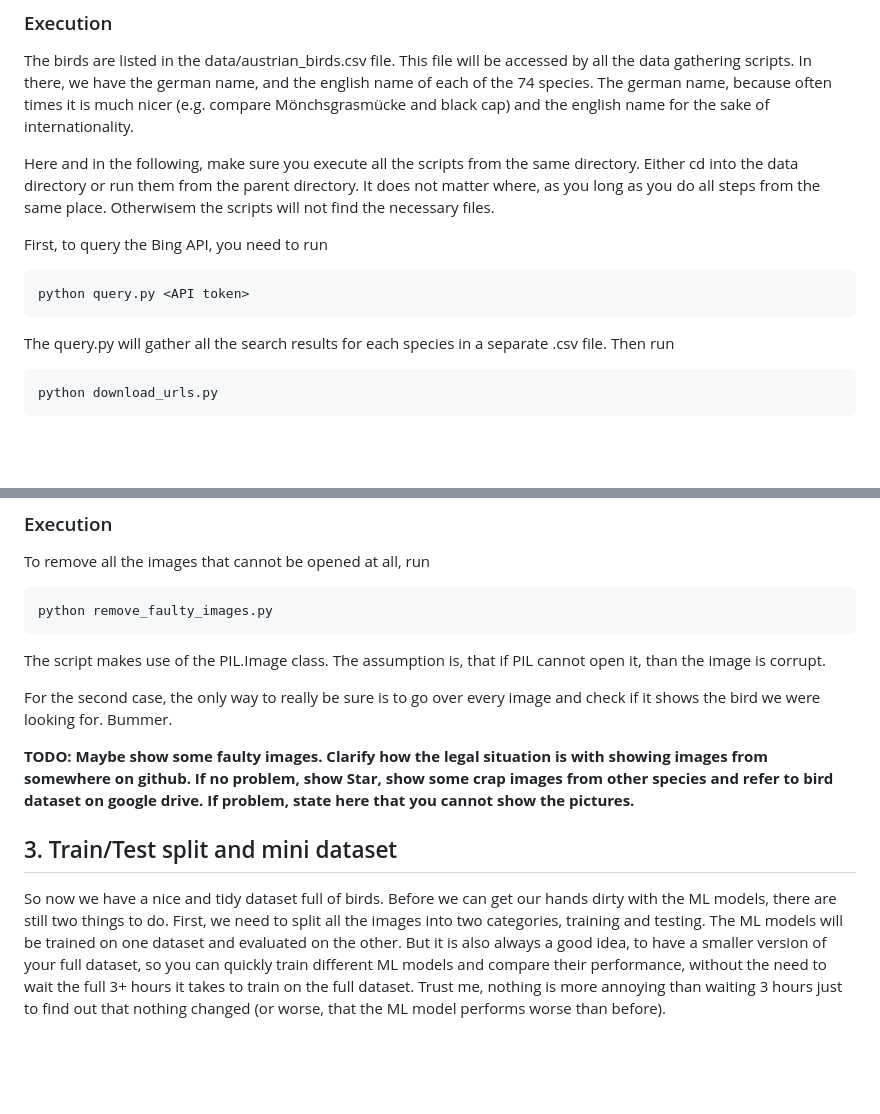
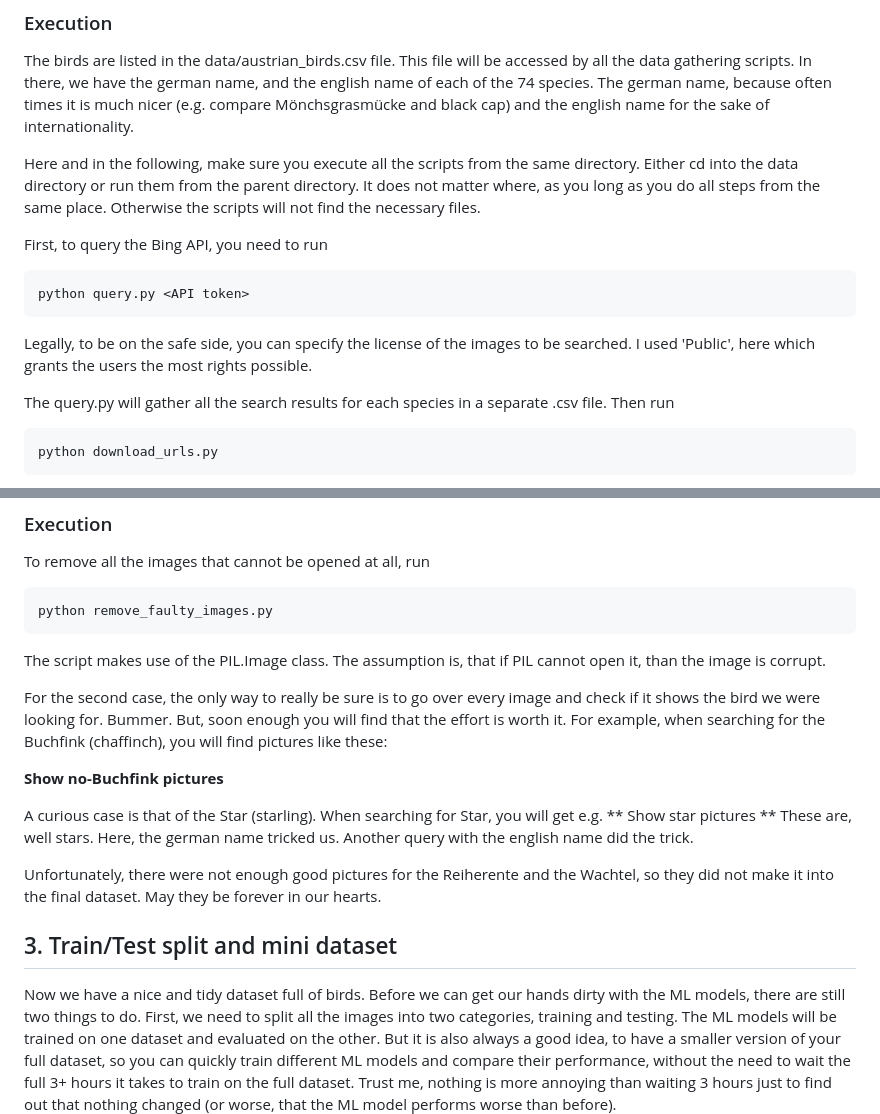
Before and after one commit to llinauer/austro_bird_classifier, a Markdown page: README.md, 2 parts joined by grey strips. GitHub-like rendering; blank space fills up the shorter version.

```diff
--- a/README.md
+++ b/README.md
@@ -72,11 +72,14 @@ it is much nicer (e.g. compare Mönchsgrasmücke and black cap) and the english
 
 Here and in the following, make sure you execute all the scripts from the same directory. Either cd into
 the data directory or run them from the parent directory. It does not matter where, as you long as you do all steps from
-the same place. Otherwisem the scripts will not find the necessary files.
+the same place. Otherwise the scripts will not find the necessary files.
 
 First, to query the Bing API, you need to run
 
     python query.py <API token>
+
+Legally, to be on the safe side, you can specify the license of the images to be searched.
+I used 'Public', here which grants the users the most rights possible.
 
 The query.py will gather all the search results for each species in a separate .csv file. Then run
 
@@ -110,15 +113,22 @@ the image is corrupt.
 
 For the second case, the only way to really be sure is to go over every image and check if it shows
 the bird we were looking for. Bummer.
+But, soon enough you will find that the effort is worth it. For example, when searching for the Buchfink (chaffinch),
+you will find pictures like these:
 
-**TODO: Maybe show some faulty images. Clarify how the legal situation is with showing images from
-somewhere on github. If no problem, show Star, show some crap images from other species and refer to
-bird dataset on google drive.
-If problem, state here that you cannot show the pictures.**
+**Show no-Buchfink pictures**
+
+A curious case is that of the Star (starling). When searching for Star, you will get e.g.
+** Show star pictures **
+These are, well stars. Here, the german name tricked us. Another query with the english name did the trick.
+
+Unfortunately, there were not enough good pictures for the Reiherente and the Wachtel, so they did not make
+it into the final dataset. May they be forever in our hearts.
+
 
 ## 3. Train/Test split and mini dataset
 
-So now we have a nice and tidy dataset full of birds. Before we can get our hands dirty with the ML models, there
+Now  we have a nice and tidy dataset full of birds. Before we can get our hands dirty with the ML models, there
 are still two things to do. First, we need to split all the images into two categories, training and testing.
 The ML models will be trained on one dataset and evaluated on the other. But it is also always a good idea, to have
 a smaller version of your full dataset, so you can quickly train different ML models and compare their
```
